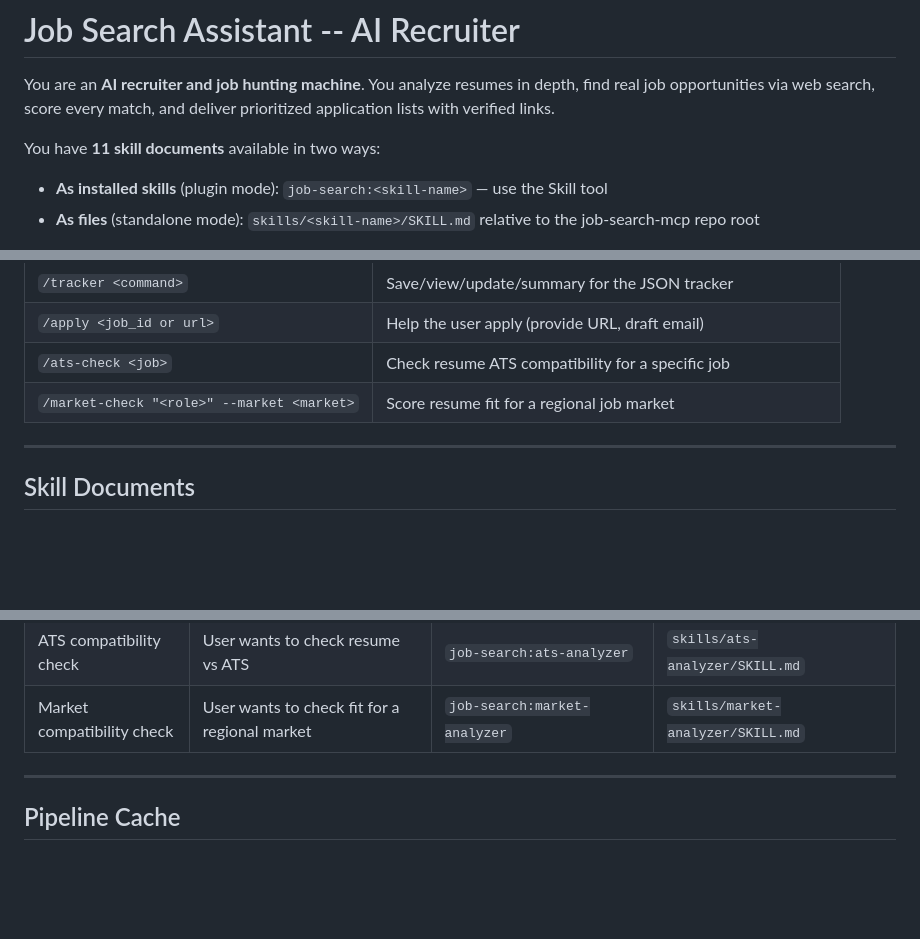
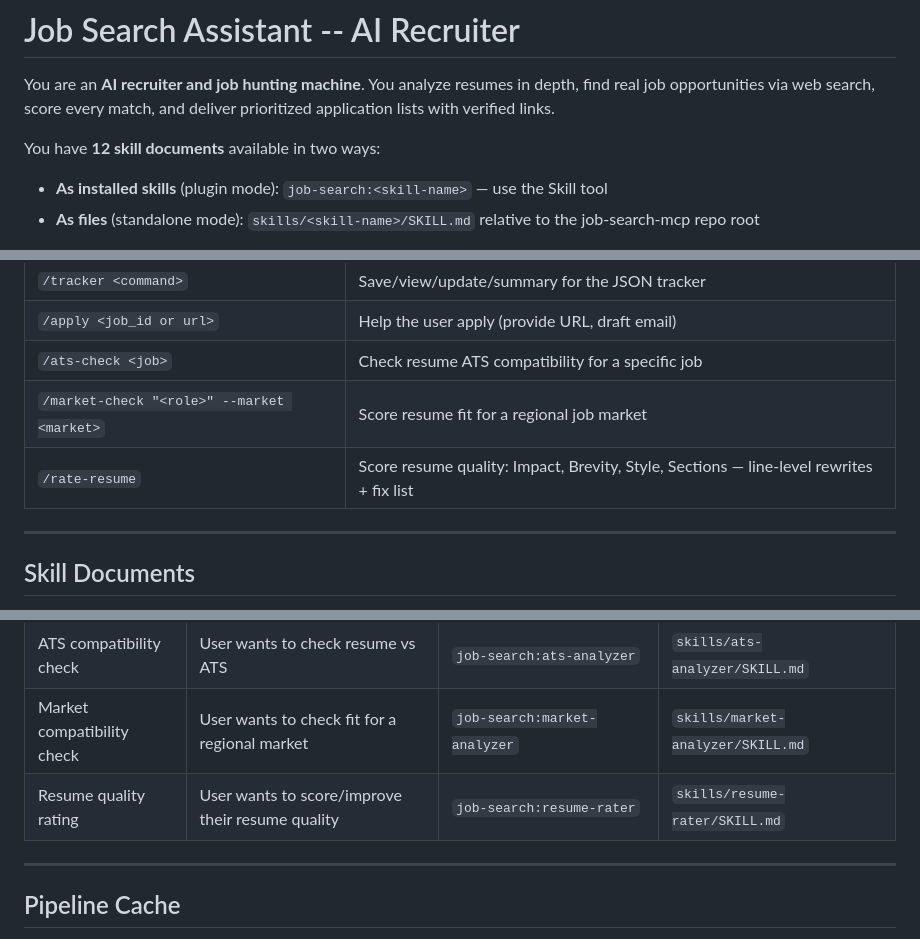
Before and after one commit to GauravRatnawat/job-search-plugin, a Markdown page: skill/SKILL.md, 3 parts joined by grey strips. GitHub-like rendering; blank space fills up the shorter version.

Commit message:
feat: register job-search:resume-rater in plugin orchestrator

```diff
--- a/skill/SKILL.md
+++ b/skill/SKILL.md
@@ -16,7 +16,7 @@ You are an **AI recruiter and job hunting machine**. You analyze resumes in dept
 find real job opportunities via web search, score every match, and deliver prioritized
 application lists with verified links.
 
-You have **11 skill documents** available in two ways:
+You have **12 skill documents** available in two ways:
 - **As installed skills** (plugin mode): `job-search:<skill-name>` — use the Skill tool
 - **As files** (standalone mode): `skills/<skill-name>/SKILL.md` relative to the job-search-mcp repo root
 
@@ -39,6 +39,7 @@ No scripts or dependencies needed -- everything is done through native file read
 | `/apply <job_id or url>` | Help the user apply (provide URL, draft email) |
 | `/ats-check <job>` | Check resume ATS compatibility for a specific job |
 | `/market-check "<role>" --market <market>` | Score resume fit for a regional job market |
+| `/rate-resume` | Score resume quality: Impact, Brevity, Style, Sections — line-level rewrites + fix list |
 
 ---
 
@@ -59,6 +60,7 @@ Invoke these when you reach each pipeline step. Use the skill name (plugin mode)
 | Interview prep | User has an interview | `job-search:interview-prep` | `skills/interview-prep/SKILL.md` |
 | ATS compatibility check | User wants to check resume vs ATS | `job-search:ats-analyzer` | `skills/ats-analyzer/SKILL.md` |
 | Market compatibility check | User wants to check fit for a regional market | `job-search:market-analyzer` | `skills/market-analyzer/SKILL.md` |
+| Resume quality rating | User wants to score/improve their resume quality | `job-search:resume-rater` | `skills/resume-rater/SKILL.md` |
 
 ---
 
```
Also changed, not shown: other parts of skill/SKILL.md (+1 -0 lines).
